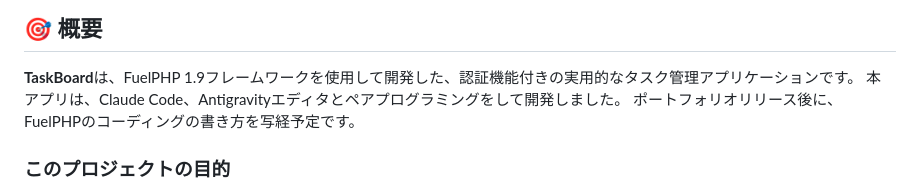
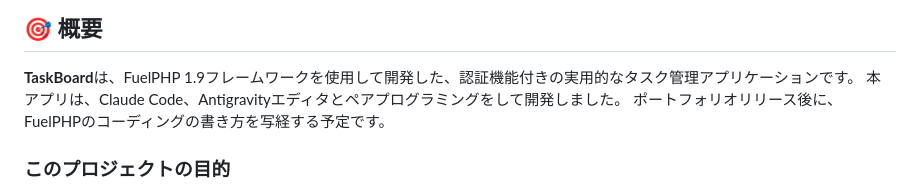
Before and after one commit to akira882/FuelPHP_Portfolio_App_Akira_Koshimizu, a Markdown page: README.md, the part around the change. Drawn GitHub-style.

Commit message:
Fix typo in README.md regarding coding practices

```diff
--- a/README.md
+++ b/README.md
@@ -37,7 +37,7 @@
 
 **TaskBoard**は、FuelPHP 1.9フレームワークを使用して開発した、認証機能付きの実用的なタスク管理アプリケーションです。
 本アプリは、Claude Code、Antigravityエディタとペアプログラミングをして開発しました。
-ポートフォリオリリース後に、FuelPHPのコーディングの書き方を写経予定です。
+ポートフォリオリリース後に、FuelPHPのコーディングの書き方を写経する予定です。
 
 ### このプロジェクトの目的
 
```
